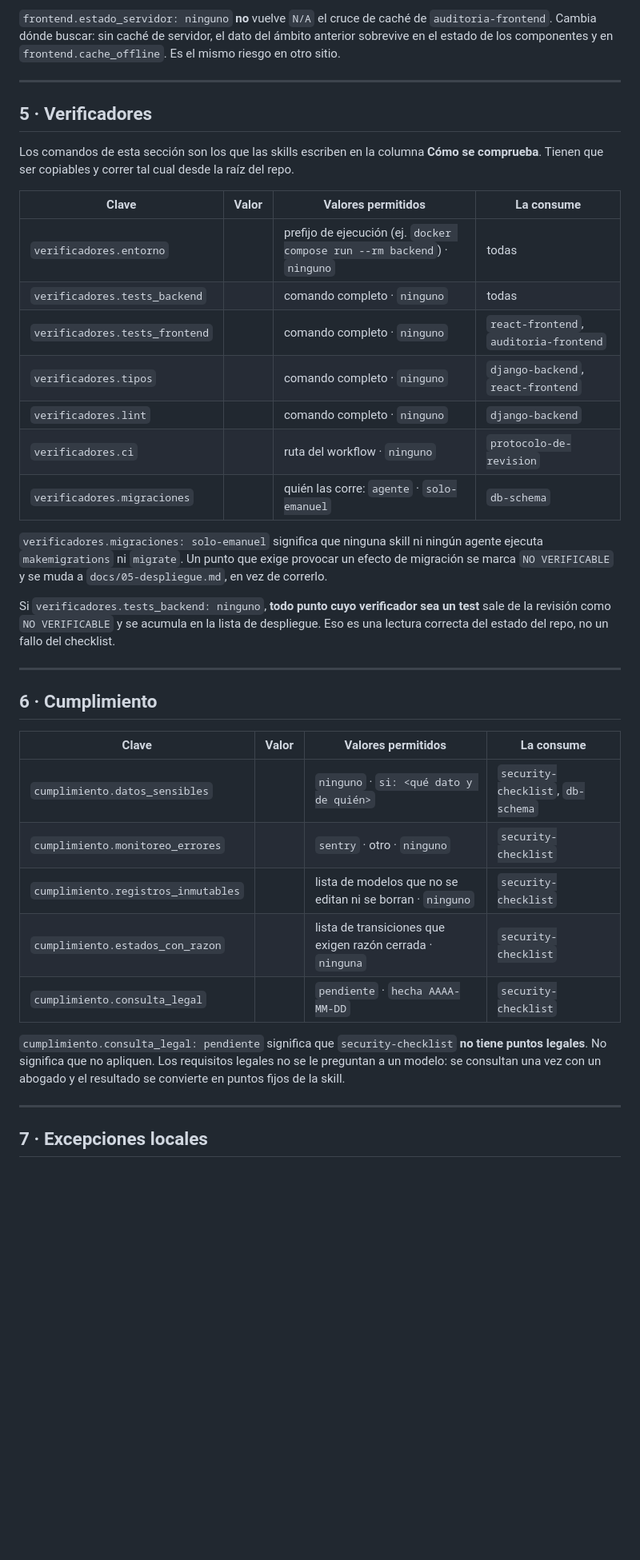
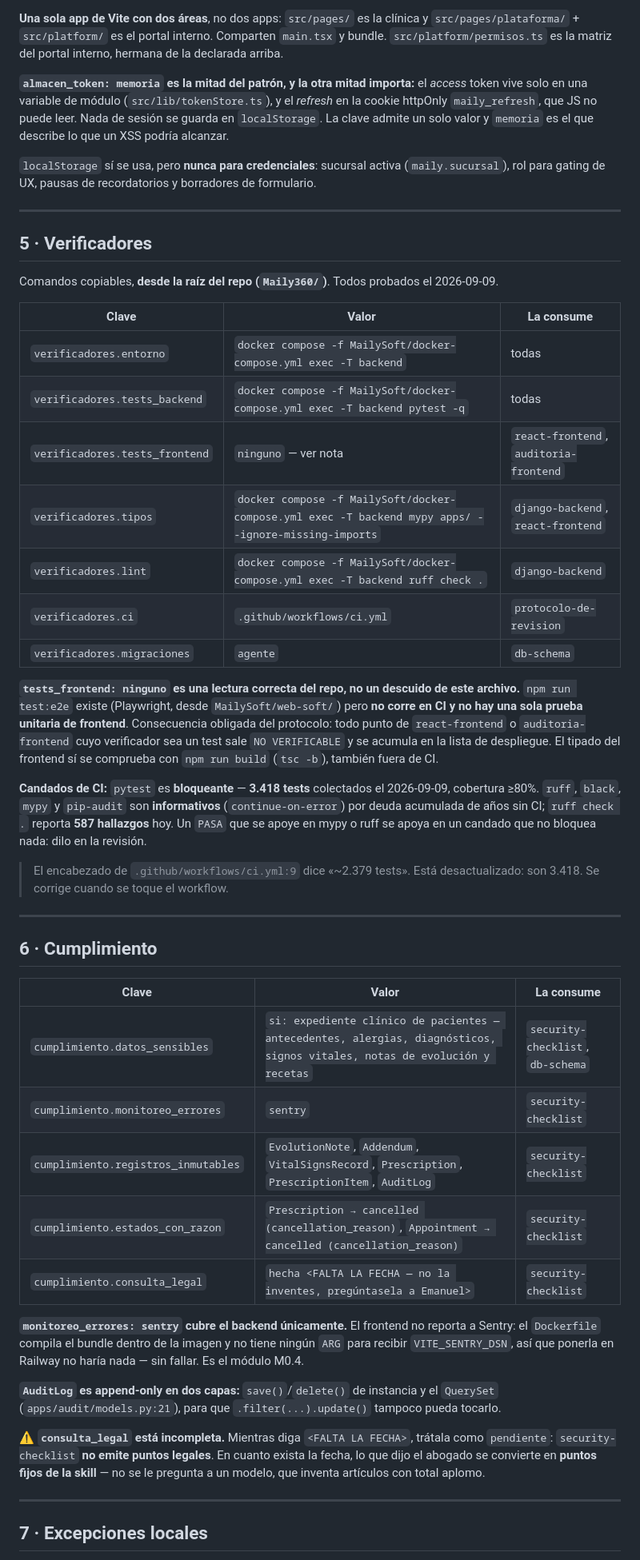
Before and after one commit to Quint4n4/Maily360, a Markdown page: .claude/PERFIL-DEL-REPO.md, the part around one of its changes. Shown at 80% size. GitHub-like rendering; blank space fills up the shorter version.

```diff
--- a/.claude/PERFIL-DEL-REPO.md
+++ b/.claude/PERFIL-DEL-REPO.md
@@ -109,48 +128,70 @@ rellena habiendo provocado el efecto**, no habiendo leído el `settings.py`.
 
-`frontend.estado_servidor: ninguno` **no** vuelve `N/A` el cruce de caché de `auditoria-frontend`.
-Cambia dónde buscar: sin caché de servidor, el dato del ámbito anterior sobrevive en el estado de
-los componentes y en `frontend.cache_offline`. Es el mismo riesgo en otro sitio.
+**Una sola app de Vite con dos áreas**, no dos apps: `src/pages/` es la clínica y
+`src/pages/plataforma/` + `src/platform/` es el portal interno. Comparten `main.tsx` y bundle.
+`src/platform/permisos.ts` es la matriz del portal interno, hermana de la declarada arriba.
+
+**`almacen_token: memoria` es la mitad del patrón, y la otra mitad importa:** el *access* token vive
+solo en una variable de módulo (`src/lib/tokenStore.ts`), y el *refresh* en la cookie httpOnly
+`maily_refresh`, que JS no puede leer. Nada de sesión se guarda en `localStorage`. La clave admite un
+solo valor y `memoria` es el que describe lo que un XSS podría alcanzar.
+
+`localStorage` sí se usa, pero **nunca para credenciales**: sucursal activa (`maily.sucursal`), rol
+para gating de UX, pausas de recordatorios y borradores de formulario.
 
 ---
 
 ## 5 · Verificadores
 
-Los comandos de esta sección son los que las skills escriben en la columna **Cómo se comprueba**.
-Tienen que ser copiables y correr tal cual desde la raíz del repo.
+Comandos copiables, **desde la raíz del repo (`Maily360/`)**. Todos probados el 2026-09-09.
 
-| Clave | Valor | Valores permitidos | La consume |
-|---|---|---|---|
-| `verificadores.entorno` | | prefijo de ejecución (ej. `docker compose run --rm backend`) · `ninguno` | todas |
-| `verificadores.tests_backend` | | comando completo · `ninguno` | todas |
-| `verificadores.tests_frontend` | | comando completo · `ninguno` | `react-frontend`, `auditoria-frontend` |
-| `verificadores.tipos` | | comando completo · `ninguno` | `django-backend`, `react-frontend` |
-| `verificadores.lint` | | comando completo · `ninguno` | `django-backend` |
-| `verificadores.ci` | | ruta del workflow · `ninguno` | `protocolo-de-revision` |
-| `verificadores.migraciones` | | quién las corre: `agente` · `solo-emanuel` | `db-schema` |
+| Clave | Valor | La consume |
+|---|---|---|
+| `verificadores.entorno` | `docker compose -f MailySoft/docker-compose.yml exec -T backend` | todas |
+| `verificadores.tests_backend` | `docker compose -f MailySoft/docker-compose.yml exec -T backend pytest -q` | todas |
+| `verificadores.tests_frontend` | `ninguno` — ver nota | `react-frontend`, `auditoria-frontend` |
+| `verificadores.tipos` | `docker compose -f MailySoft/docker-compose.yml exec -T backend mypy apps/ --ignore-missing-imports` | `django-backend`, `react-frontend` |
+| `verificadores.lint` | `docker compose -f MailySoft/docker-compose.yml exec -T backend ruff check .` | `django-backend` |
+| `verificadores.ci` | `.github/workflows/ci.yml` | `protocolo-de-revision` |
+| `verificadores.migraciones` | `agente` | `db-schema` |
 
-`verificadores.migraciones: solo-emanuel` significa que ninguna skill ni ningún agente ejecuta
-`makemigrations` ni `migrate`. Un punto que exige provocar un efecto de migración se marca
-`NO VERIFICABLE` y se muda a `docs/05-despliegue.md`, en vez de correrlo.
+**`tests_frontend: ninguno` es una lectura correcta del repo, no un descuido de este archivo.**
+`npm run test:e2e` existe (Playwright, desde `MailySoft/web-soft/`) pero **no corre en CI y no hay
+una sola prueba unitaria de frontend**. Consecuencia obligada del protocolo: todo punto de
+`react-frontend` o `auditoria-frontend` cuyo verificador sea un test sale `NO VERIFICABLE` y se
+acumula en la lista de despliegue. El tipado del frontend sí se comprueba con
+`npm run build` (`tsc -b`), también fuera de CI.
 
-Si `verificadores.tests_backend: ninguno`, **todo punto cuyo verificador sea un test** sale de la
-revisión como `NO VERIFICABLE` y se acumula en la lista de despliegue. Eso es una lectura correcta
-del estado del repo, no un fallo del checklist.
+**Candados de CI:** `pytest` es **bloqueante** — **3.418 tests** colectados el 2026-09-09, cobertura
+≥80%. `ruff`, `black`, `mypy` y `pip-audit` son **informativos** (`continue-on-error`) por deuda
+acumulada de años sin CI; `ruff check .` reporta **587 hallazgos** hoy. Un `PASA` que se apoye en
+mypy o ruff se apoya en un candado que no bloquea nada: dilo en la revisión.
+
+> El encabezado de `.github/workflows/ci.yml:9` dice «~2.379 tests». Está desactualizado: son 3.418.
+> Se corrige cuando se toque el workflow.
 
 ---
 
 ## 6 · Cumplimiento
 
-| Clave | Valor | Valores permitidos | La consume |
-|---|---|---|---|
-| `cumplimiento.datos_sensibles` | | `ninguno` · `si: <qué dato y de quién>` | `security-checklist`, `db-schema` |
-| `cumplimiento.monitoreo_errores` | | `sentry` · otro · `ninguno` | `security-checklist` |
-| `cumplimiento.registros_inmutables` | | lista de modelos que no se editan ni se borran · `ninguno` | `security-checklist` |
-| `cumplimiento.estados_con_razon` | | lista de transiciones que exigen razón cerrada · `ninguna` | `security-checklist` |
-| `cumplimiento.consulta_legal` | | `pendiente` · `hecha AAAA-MM-DD` | `security-checklist` |
+| Clave | Valor | La consume |
+|---|---|---|
+| `cumplimiento.datos_sensibles` | `si: expediente clínico de pacientes — antecedentes, alergias, diagnósticos, signos vitales, notas de evolución y recetas` | `security-checklist`, `db-schema` |
+| `cumplimiento.monitoreo_errores` | `sentry` | `security-checklist` |
+| `cumplimiento.registros_inmutables` | `EvolutionNote`, `Addendum`, `VitalSignsRecord`, `Prescription`, `PrescriptionItem`, `AuditLog` | `security-checklist` |
+| `cumplimiento.estados_con_razon` | `Prescription → cancelled (cancellation_reason)`, `Appointment → cancelled (cancellation_reason)` | `security-checklist` |
+| `cumplimiento.consulta_legal` | `hecha <FALTA LA FECHA — no la inventes, pregúntasela a Emanuel>` | `security-checklist` |
 
-`cumplimiento.consulta_legal: pendiente` significa que `security-checklist` **no tiene puntos
-legales**. No significa que no apliquen. Los requisitos legales no se le preguntan a un modelo: se
-consultan una vez con un abogado y el resultado se convierte en puntos fijos de la skill.
+**`monitoreo_errores: sentry` cubre el backend únicamente.** El frontend no reporta a Sentry: el
+`Dockerfile` compila el bundle dentro de la imagen y no tiene ningún `ARG` para recibir
+`VITE_SENTRY_DSN`, así que ponerla en Railway no haría nada — sin fallar. Es el módulo M0.4.
+
+**`AuditLog` es append-only en dos capas:** `save()`/`delete()` de instancia y el `QuerySet`
+(`apps/audit/models.py:21`), para que `.filter(...).update()` tampoco pueda tocarlo.
+
+⚠ **`consulta_legal` está incompleta.** Mientras diga `<FALTA LA FECHA>`, trátala como
+`pendiente`: `security-checklist` **no emite puntos legales**. En cuanto exista la fecha, lo que dijo
+el abogado se convierte en **puntos fijos de la skill** — no se le pregunta a un modelo, que inventa
+artículos con total aplomo.
 
 ---
 
```
Also changed, not shown: other parts of .claude/PERFIL-DEL-REPO.md (+95 -69 lines), CLAUDE.md (+8 -3 lines), MailySoft/docs/00-sesiones-maestras.md (added, +189 -0 lines).
